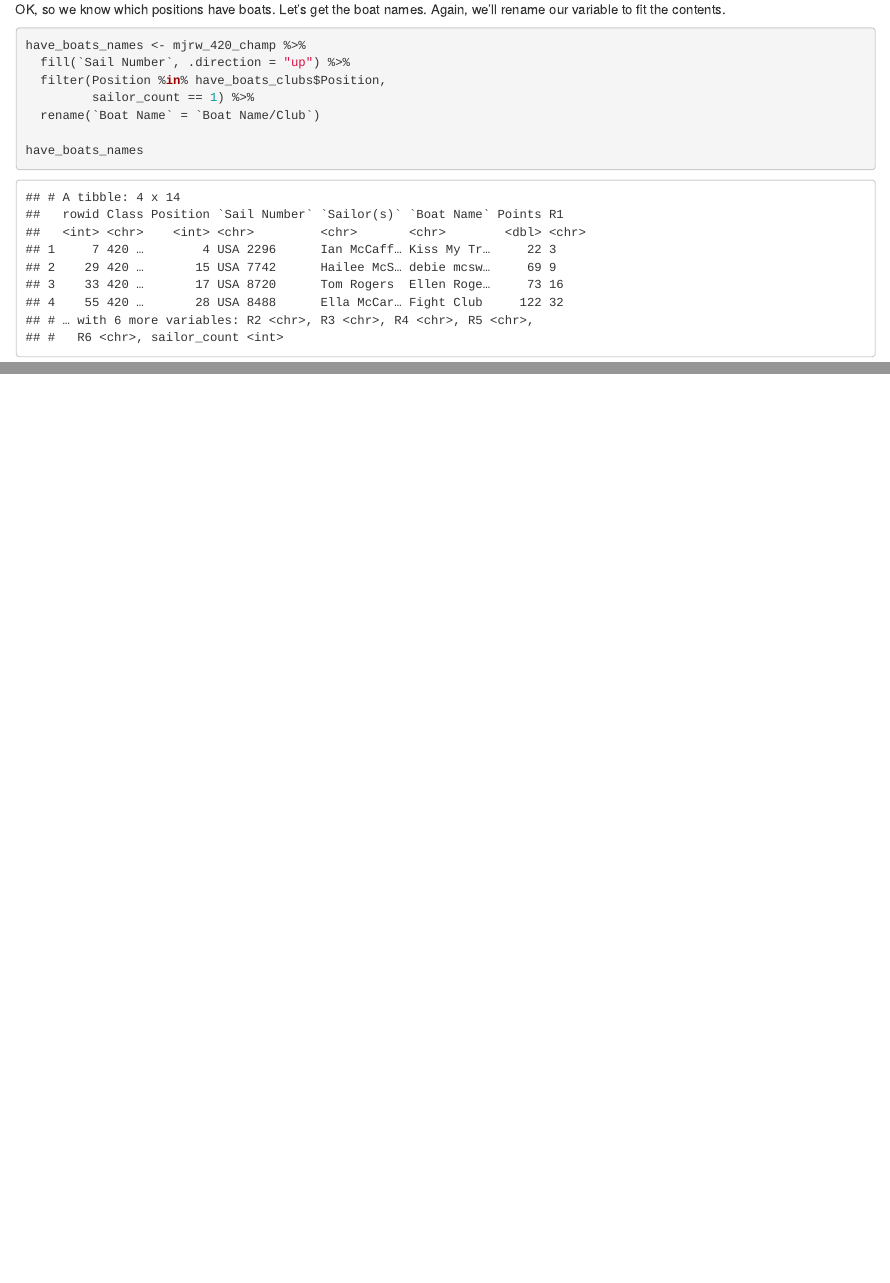
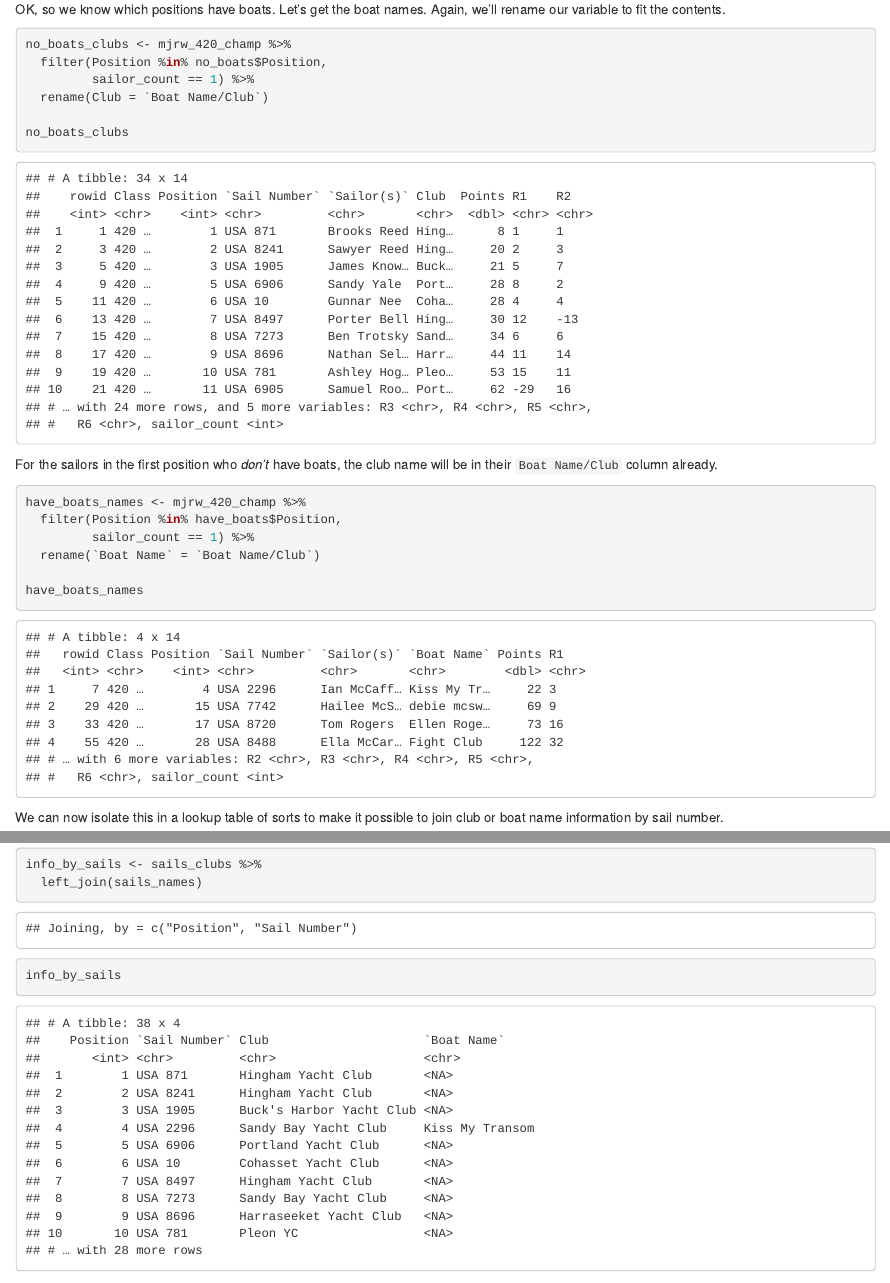
Before and after one commit to batpigandme/mjrw-2019, an R Markdown document (Rmd/cleaning_mjrw.Rmd): the page in a window 1100 px wide, from 5470 px down before the commit and from 5780 px down after it, so that both start at the same text, and a second part further down, joined at a grey line. The pictures show the output file Rmd/cleaning_mjrw.html that the author committed with the source, opened offline.

Commit message:
It's ALIVE! (Barely)

````diff
--- a/Rmd/cleaning_mjrw.Rmd
+++ b/Rmd/cleaning_mjrw.Rmd
@@ -125,12 +137,30 @@ have_boats_clubs <- mjrw_420_champ %>%
 have_boats_clubs
 ```
 
+
 OK, so we know which positions have boats. Let's get the boat names. Again, we'll rename our variable to fit the contents.
 
 ```{r}
+no_boats_clubs <- mjrw_420_champ %>%
+  filter(Position %in% no_boats$Position,
+         sailor_count == 1) %>%
+  rename(Club = `Boat Name/Club`)
+
+no_boats_clubs
+```
+
+```{r include=FALSE}
+sails_clubs <- have_boats_clubs %>%
+  bind_rows(no_boats_clubs) %>%
+  select(Position, `Sail Number`, Club) %>%
+  arrange(Position)
+```
+
+For the sailors in the first position who _don't_ have boats, the club name will be in their `Boat Name/Club` column already.
+
+```{r}
 have_boats_names <- mjrw_420_champ %>%
-  fill(`Sail Number`, .direction = "up") %>%
-  filter(Position %in% have_boats_clubs$Position,
+  filter(Position %in% have_boats$Position,
          sailor_count == 1) %>%
   rename(`Boat Name` = `Boat Name/Club`)
 
@@ -138,3 +168,15 @@ have_boats_names
 ```
 
 
+```{r include=FALSE}
+sails_names <- have_boats_names %>%
+  select(Position, `Sail Number`, `Boat Name`)
+```
+
+We can now isolate this in a lookup table of sorts to make it possible to join club or boat name information by sail number.
+
+```{r}
+info_by_sails <- sails_clubs %>%
+  left_join(sails_names)
+
+info_by_sails
````
Also changed, not shown: Rmd/cleaning_mjrw.html, Rmd/cleaning_mjrw.md, Rmd/cleaning_mjrw.Rmd (33 more changed lines).
